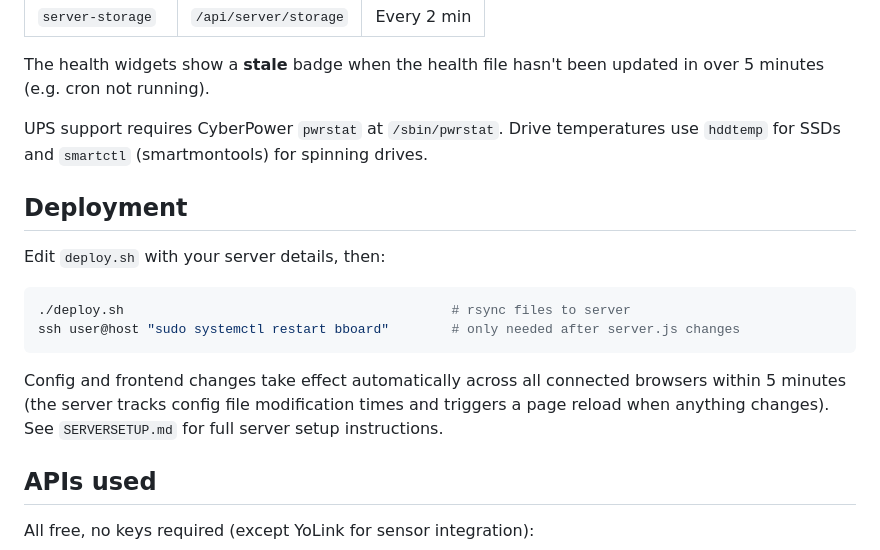
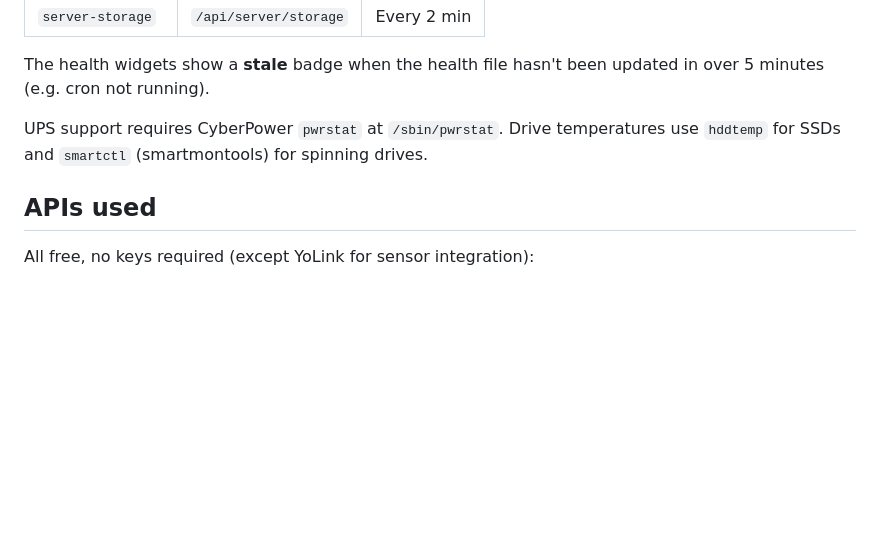
Before and after one commit to BrianB-22/bboard, a Markdown page: README.md, the part around the change. Drawn GitHub-style; blank space fills up the shorter version.

Commit message:
Remove deployment section from README
Co-Authored-By: Claude Sonnet 4.6 <noreply@anthropic.com>

````diff
--- a/README.md
+++ b/README.md
@@ -190,17 +190,6 @@ The health widgets show a **stale** badge when the health file hasn't been updat
 
 UPS support requires CyberPower `pwrstat` at `/sbin/pwrstat`. Drive temperatures use `hddtemp` for SSDs and `smartctl` (smartmontools) for spinning drives.
 
-## Deployment
-
-Edit `deploy.sh` with your server details, then:
-
-```bash
-./deploy.sh                                          # rsync files to server
-ssh user@host "sudo systemctl restart bboard"        # only needed after server.js changes
-```
-
-Config and frontend changes take effect automatically across all connected browsers within 5 minutes (the server tracks config file modification times and triggers a page reload when anything changes). See `SERVERSETUP.md` for full server setup instructions.
-
 ## APIs used
 
 All free, no keys required (except YoLink for sensor integration):
````
